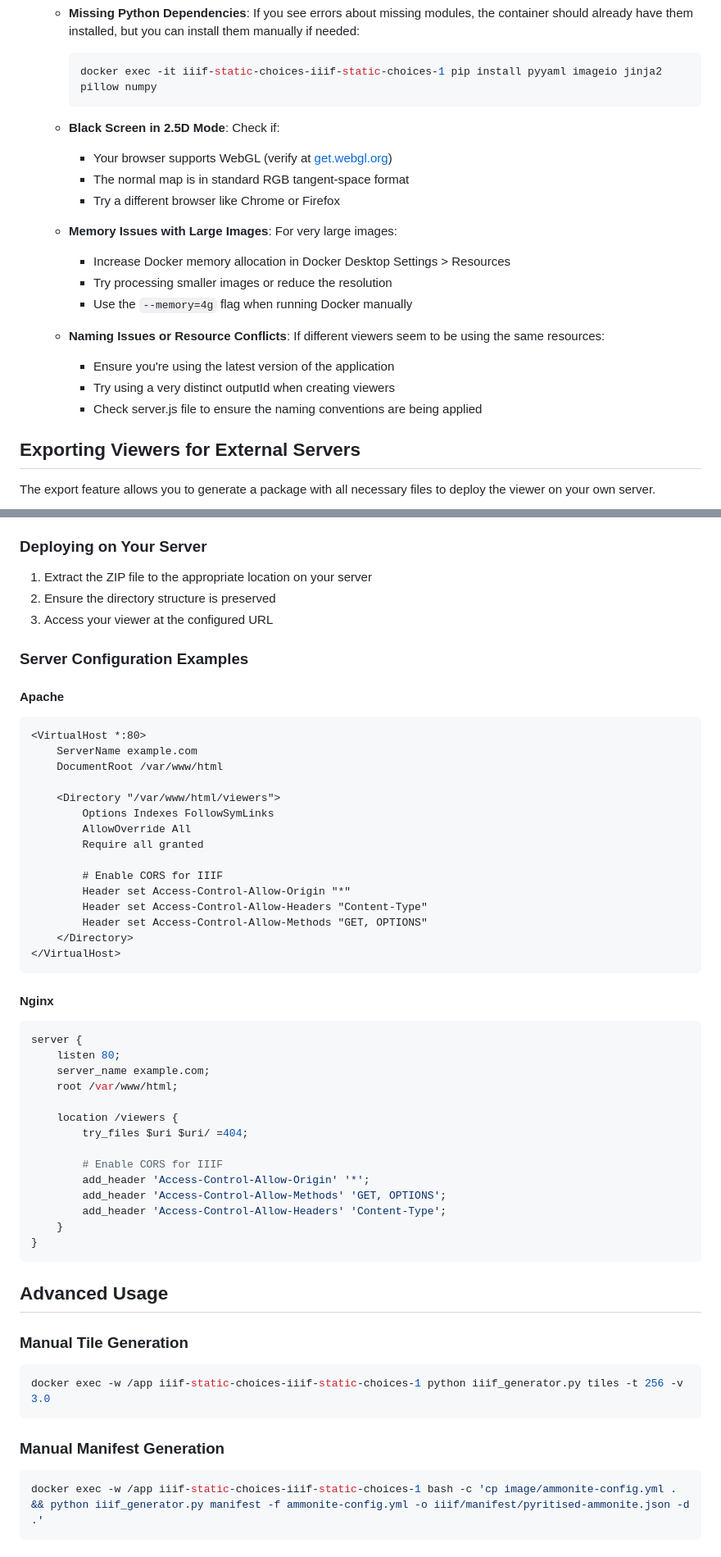
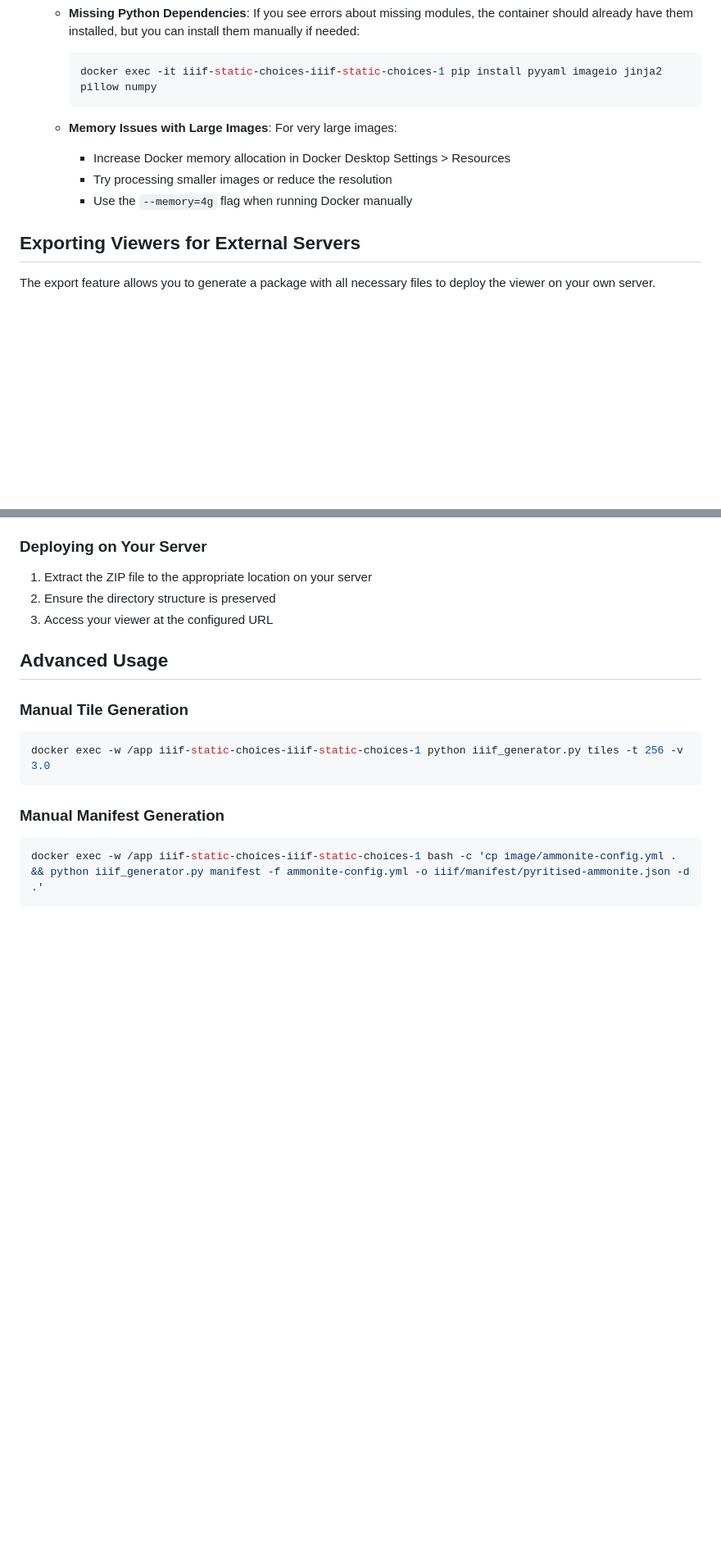
Before and after one commit to bodleian/iiif-static-choices, a Markdown page: README.md, 2 parts joined by grey strips. Shown: that part at 82% size. GitHub-like rendering; blank space fills up the shorter version.

Commit message:
docs: enhance README and docker-gui documentation

````diff
--- a/README.md
+++ b/README.md
@@ -177,20 +179,12 @@ If you encounter issues:
      docker exec -it iiif-static-choices-iiif-static-choices-1 pip install pyyaml imageio jinja2 pillow numpy
      ```
 
-   - **Black Screen in 2.5D Mode**: Check if:
-     - Your browser supports WebGL (verify at [get.webgl.org](https://get.webgl.org/))
-     - The normal map is in standard RGB tangent-space format
-     - Try a different browser like Chrome or Firefox
 
    - **Memory Issues with Large Images**: For very large images:
      - Increase Docker memory allocation in Docker Desktop Settings > Resources
      - Try processing smaller images or reduce the resolution
      - Use the `--memory=4g` flag when running Docker manually
 
-   - **Naming Issues or Resource Conflicts**: If different viewers seem to be using the same resources:
-     - Ensure you're using the latest version of the application
-     - Try using a very distinct outputId when creating viewers
-     - Check server.js file to ensure the naming conventions are being applied
 
 ## Exporting Viewers for External Servers
 
@@ -209,46 +203,6 @@ The export feature allows you to generate a package with all necessary files to
 2. Ensure the directory structure is preserved
 3. Access your viewer at the configured URL
 
-### Server Configuration Examples
-
-#### Apache
-
-```apache
-<VirtualHost *:80>
-    ServerName example.com
-    DocumentRoot /var/www/html
-
-    <Directory "/var/www/html/viewers">
-        Options Indexes FollowSymLinks
-        AllowOverride All
-        Require all granted
-
-        # Enable CORS for IIIF
-        Header set Access-Control-Allow-Origin "*"
-        Header set Access-Control-Allow-Headers "Content-Type"
-        Header set Access-Control-Allow-Methods "GET, OPTIONS"
-    </Directory>
-</VirtualHost>
-```
-
-#### Nginx
-
-```nginx
-server {
-    listen 80;
-    server_name example.com;
-    root /var/www/html;
-
-    location /viewers {
-        try_files $uri $uri/ =404;
-
-        # Enable CORS for IIIF
-        add_header 'Access-Control-Allow-Origin' '*';
-        add_header 'Access-Control-Allow-Methods' 'GET, OPTIONS';
-        add_header 'Access-Control-Allow-Headers' 'Content-Type';
-    }
-}
-```
 
 ## Advanced Usage
 
````
Also changed, not shown: other parts of README.md (+2 -16 lines), docker-gui/README.md (+15 -14 lines).
